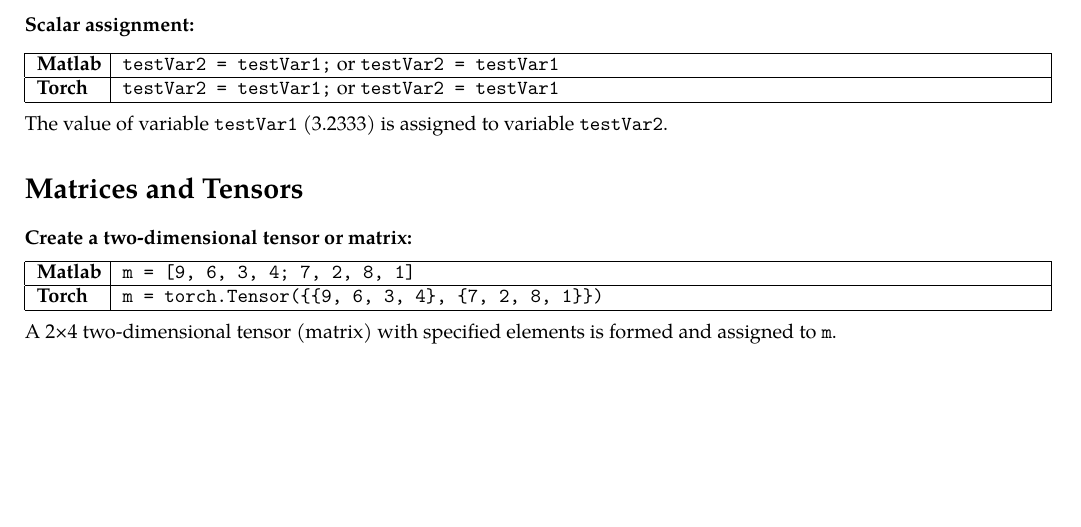
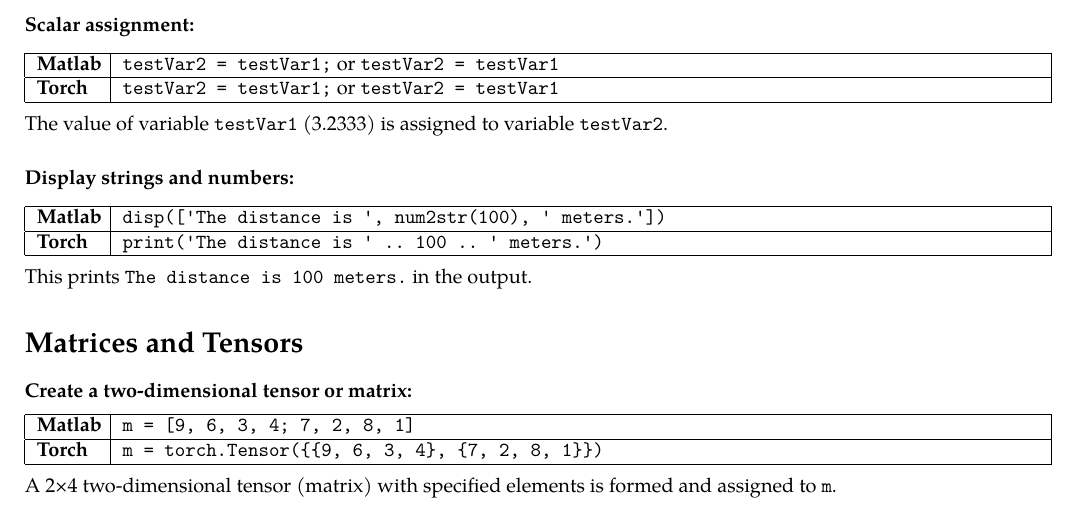
Before and after one commit to atamahjoubfar/Torch-for-Matlab-users, a LaTeX document (Torch_for_Matlab_users.tex): part of page 1 of 6, cut so that both start at the same text, the shorter picture padded with empty space. Compiled offline with XeLaTeX; a missing font is replaced by an installed copy or a similar font.

Commit message:
display strings and numbers

```diff
--- a/Torch_for_Matlab_users.tex
+++ b/Torch_for_Matlab_users.tex
@@ -63,6 +63,17 @@
 \\
 
 \noindent The value of variable \verb!testVar1! (3.2333) is assigned to variable \verb!testVar2!.
+%%%%%%%%%%%%%%%%%%%%%%%%%%%%%%%%%%%%%%%%%%%%%%%%%%%%%%%%%%%%%%%%%%%%%%%%%%%%%%%
+\subsubsection*{Display strings and numbers:}
+
+\begin{tabular}{|p{\frstClmnWidth{}}|p{\scndClmnWidth{}}|}
+\hline
+\textbf{Matlab} & \verb!disp(['The distance is ', num2str(100), ' meters.'])! \\ \hline
+\textbf{Torch} & \verb!print('The distance is ' .. 100 .. ' meters.')! \\ \hline
+\end{tabular}
+\\
+
+\noindent This prints \verb!The distance is 100 meters.! in the output.
 %%%%%%%%%%%%%%%%%%%%%%%%%%%%%%%%%%%%%%%%%%%%%%%%%%%%%%%%%%%%%%%%%%%%%%%%%%%%%%%
 \section*{Matrices and Tensors}
 %%%%%%%%%%%%%%%%%%%%%%%%%%%%%%%%%%%%%%%%%%%%%%%%%%%%%%%%%%%%%%%%%%%%%%%%%%%%%%%
```
Also changed, not shown: Torch_for_Matlab_users.md (+8 -0 lines), Torch_for_Matlab_users.pdf.
